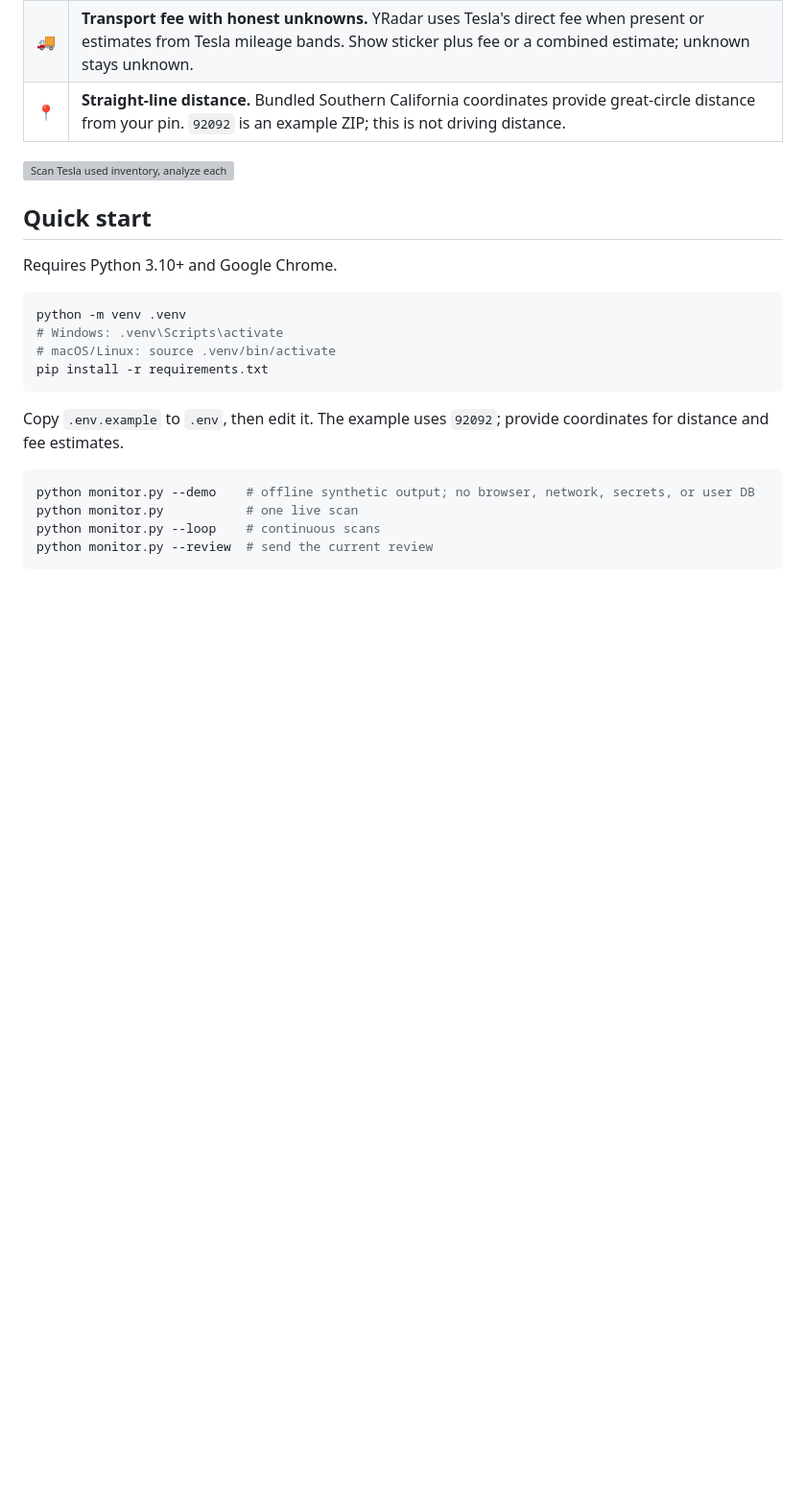
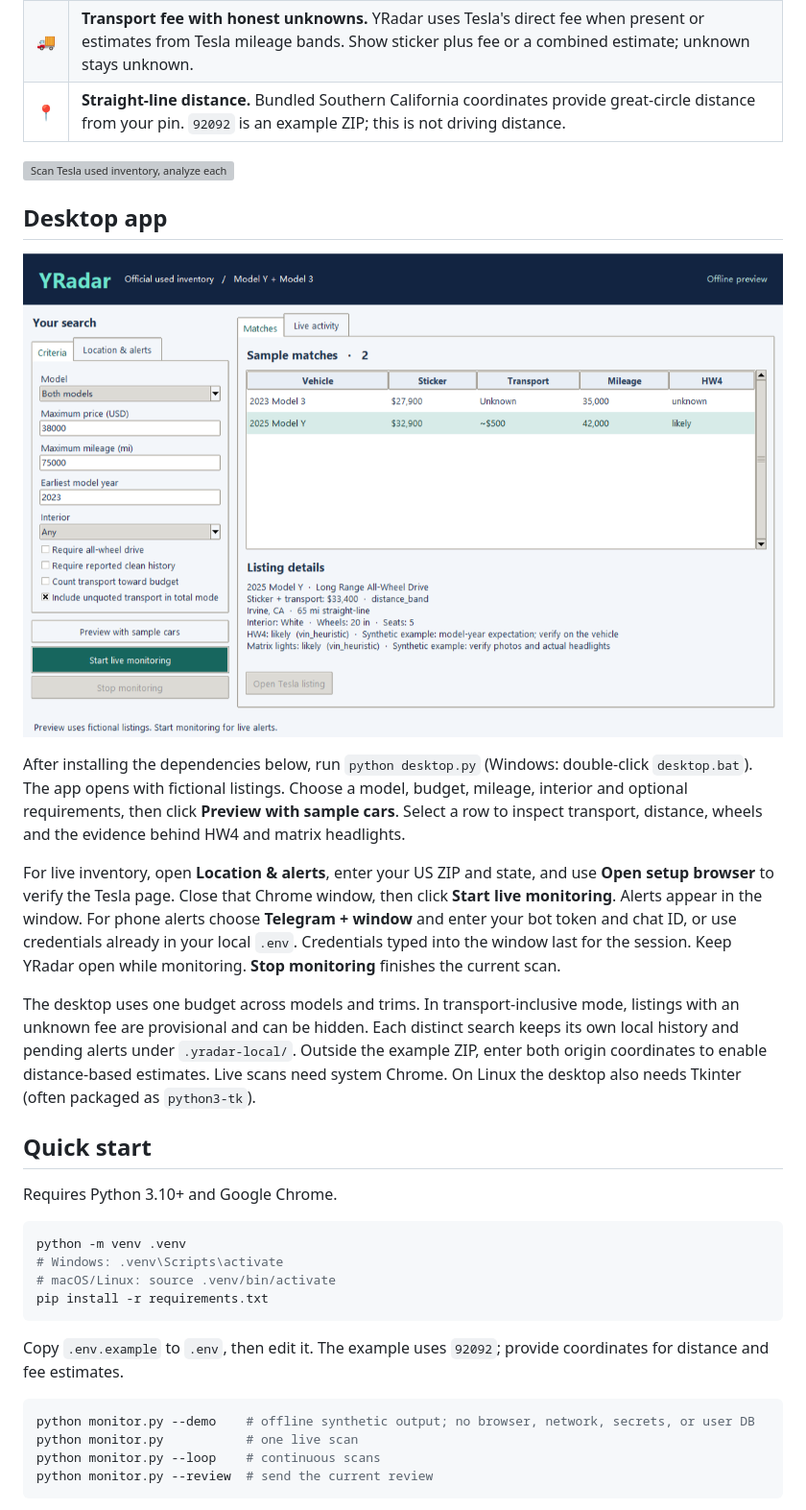
Before and after one commit to JieHou3/YRadar, a Markdown page: README.md, the part around the change. Shown at 96% size. Drawn GitHub-style; pictures changed too: assets/desktop-preview.png (added); blank space fills up the shorter version; grey boxes are pictures that could not be loaded.

Commit message:
Add desktop inventory search with configurable live alerts

```diff
--- a/README.md
+++ b/README.md
@@ -21,6 +21,16 @@ Its private predecessor helped the author buy a car they wanted. This public pac
 | 📍 | **Straight-line distance.** Bundled Southern California coordinates provide great-circle distance from your pin. `92092` is an example ZIP; this is not driving distance. |
 
 ![Scan Tesla used inventory, analyze each listing, then send change alerts. An incomplete scan preserves existing listings and retries.](assets/flow-overview.svg)
+
+## Desktop app
+
+![YRadar desktop showing search criteria, two fictional matches and Model Y hardware evidence](assets/desktop-preview.png)
+
+After installing the dependencies below, run `python desktop.py` (Windows: double-click `desktop.bat`). The app opens with fictional listings. Choose a model, budget, mileage, interior and optional requirements, then click **Preview with sample cars**. Select a row to inspect transport, distance, wheels and the evidence behind HW4 and matrix headlights.
+
+For live inventory, open **Location & alerts**, enter your US ZIP and state, and use **Open setup browser** to verify the Tesla page. Close that Chrome window, then click **Start live monitoring**. Alerts appear in the window. For phone alerts choose **Telegram + window** and enter your bot token and chat ID, or use credentials already in your local `.env`. Credentials typed into the window last for the session. Keep YRadar open while monitoring. **Stop monitoring** finishes the current scan.
+
+The desktop uses one budget across models and trims. In transport-inclusive mode, listings with an unknown fee are provisional and can be hidden. Each distinct search keeps its own local history and pending alerts under `.yradar-local/`. Outside the example ZIP, enter both origin coordinates to enable distance-based estimates. Live scans need system Chrome. On Linux the desktop also needs Tkinter (often packaged as `python3-tk`).
 
 ## Quick start
 
```
Also changed, not shown: CHANGELOG.md (+6 -0 lines), README.zh-CN.md (+10 -0 lines), 13 other files.
